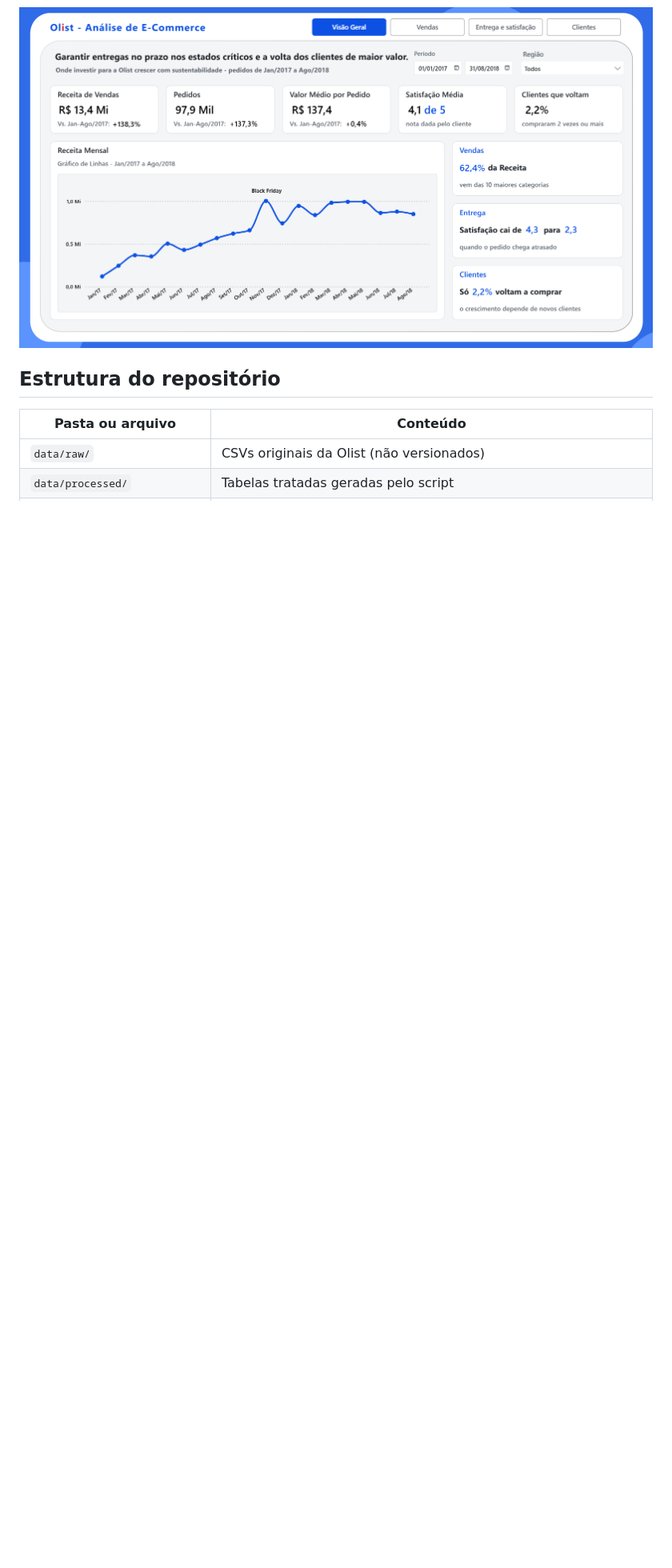
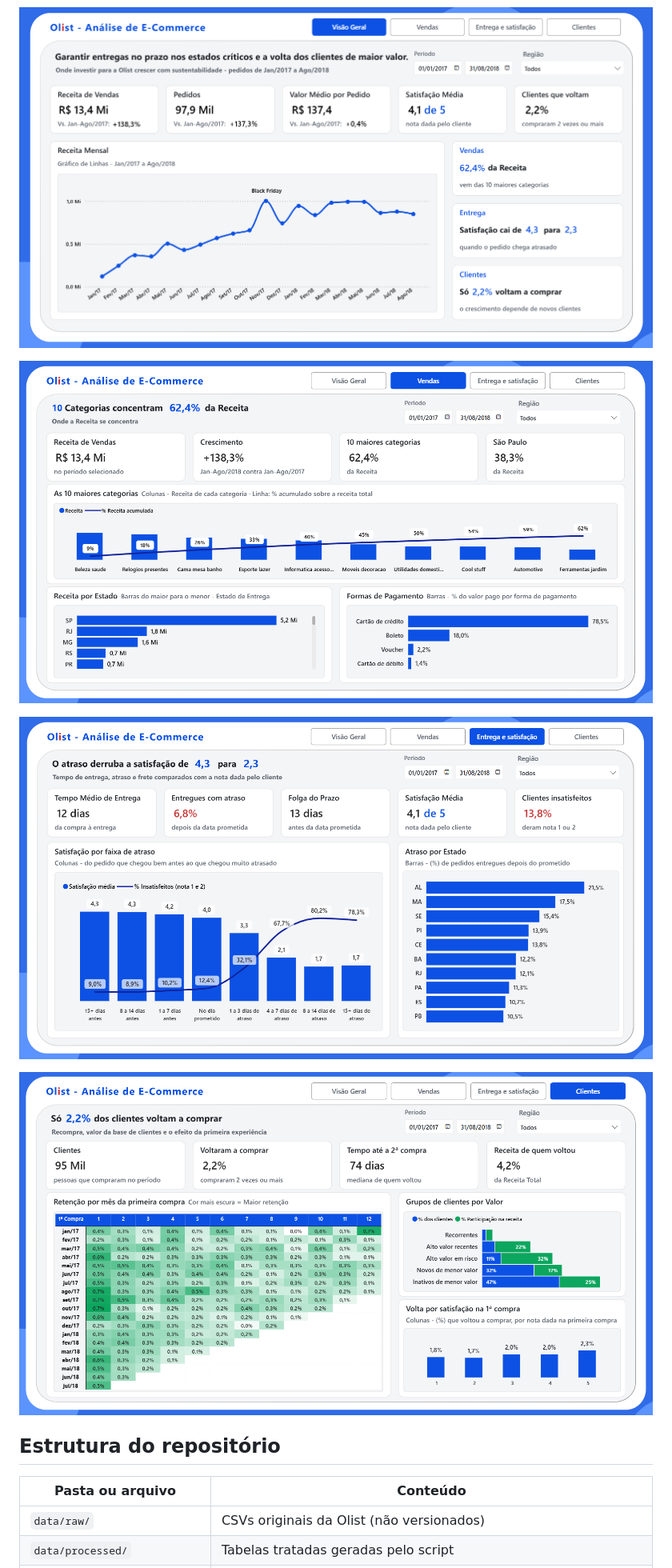
Before and after one commit to Vini-Gomesds/Analytics_Challenge_Ecommerce, a Markdown page: README.md, the part around one of its changes. Shown at 80% size. GitHub-like rendering; pictures changed too: docs/img/clientes.png (added), docs/img/entrega_satisfacao.png (added), docs/img/vendas.png (added); blank space fills up the shorter version.

Commit message:
Ajustes de links e Inclusão Imagens do Painel

```diff
--- a/README.md
+++ b/README.md
@@ -62,6 +62,12 @@ P3. Os clientes voltam a comprar, e a primeira experiência influencia essa volt
 Quatro páginas, com filtros de período e região: **Visão geral**, **Vendas**, **Entrega e satisfação** e **Clientes**.
 
 ![Página Visão geral do painel](docs/img/visao_geral.png)
+
+![Página Vendas do painel](docs/img/vendas.png)
+
+![Página Entrega e Satisfação do painel](docs/img/entrega_satisfacao.png)
+
+![Página Clientes do painel](docs/img/clientes.png)
 
 ## Estrutura do repositório
 
```
Also changed, not shown: other parts of README.md (+2 -2 lines), 3 other files.
